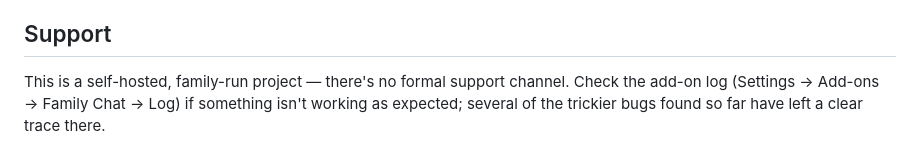
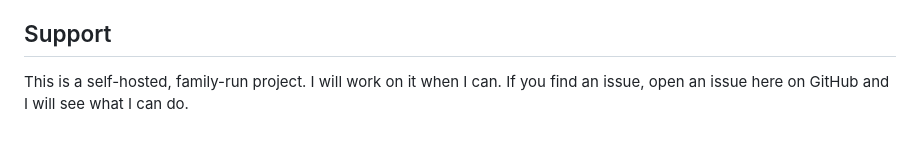
Before and after one commit to Arbitrary8481/family-chat, a Markdown page: README.md, the part around the change. Rendered like a GitHub page.

```diff
--- a/README.md
+++ b/README.md
@@ -64,4 +64,4 @@ Everything else — the chat's display name, channels, the server owner, and ind
 
 ## Support
 
-This is a self-hosted, family-run project — there's no formal support channel. Check the add-on log (Settings → Add-ons → Family Chat → Log) if something isn't working as expected; several of the trickier bugs found so far have left a clear trace there.
+This is a self-hosted, family-run project. I will work on it when I can. If you find an issue, open an issue here on GitHub and I will see what I can do.
```
